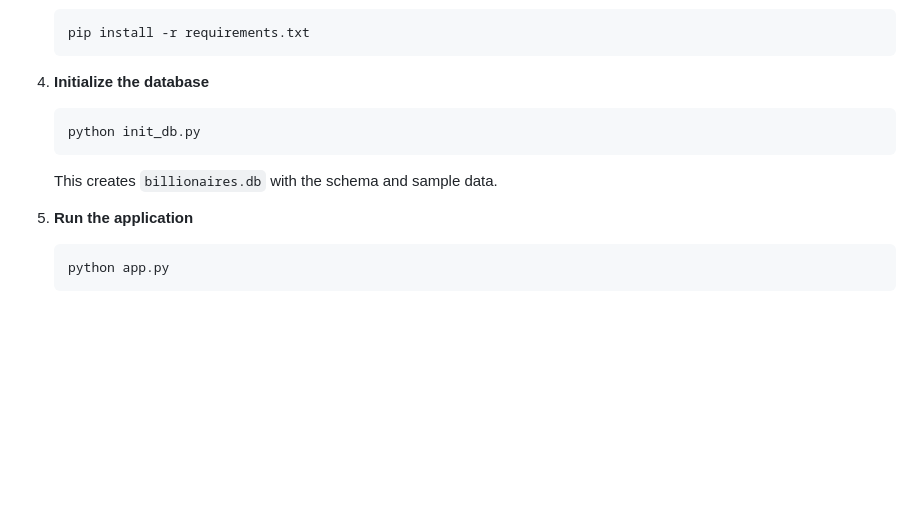
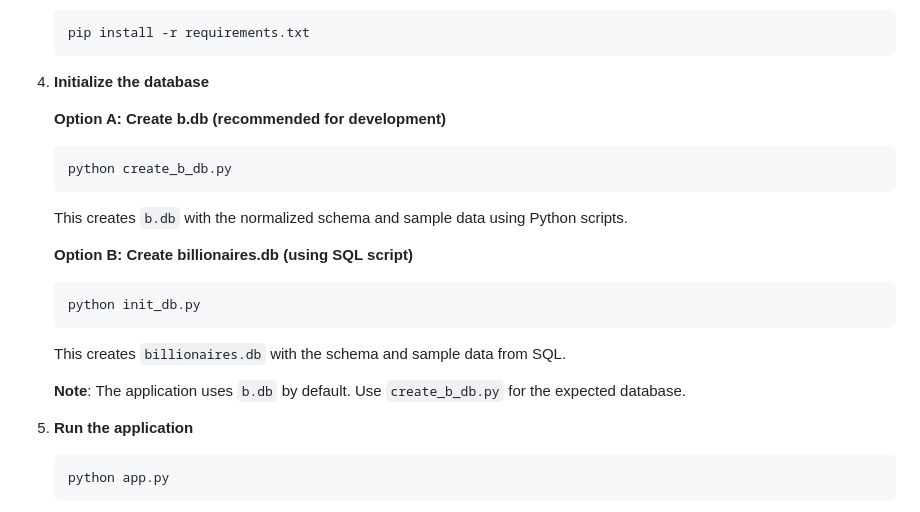
Before and after one commit to mtsguerra/appBilionarios, a Markdown page: README.md, the part around the change. Drawn GitHub-style; blank space fills up the shorter version.

Commit message:
Add documentation for database creation scripts
Co-authored-by: mtsguerra <182520319+mtsguerra@users.noreply.github.com>

````diff
--- a/README.md
+++ b/README.md
@@ -138,10 +138,20 @@ python init_db.py
    ```
 
 4. **Initialize the database**
+
+   **Option A: Create b.db (recommended for development)**
+   ```bash
+   python create_b_db.py
+   ```
+   This creates `b.db` with the normalized schema and sample data using Python scripts.
+
+   **Option B: Create billionaires.db (using SQL script)**
    ```bash
    python init_db.py
    ```
-   This creates `billionaires.db` with the schema and sample data.
+   This creates `billionaires.db` with the schema and sample data from SQL.
+
+   **Note**: The application uses `b.db` by default. Use `create_b_db.py` for the expected database.
 
 5. **Run the application**
    ```bash
````
Also changed, not shown: DATABASE_SCRIPTS_README.md (added, +204 -0 lines), QUICK_START.md (+1 -1 lines).
